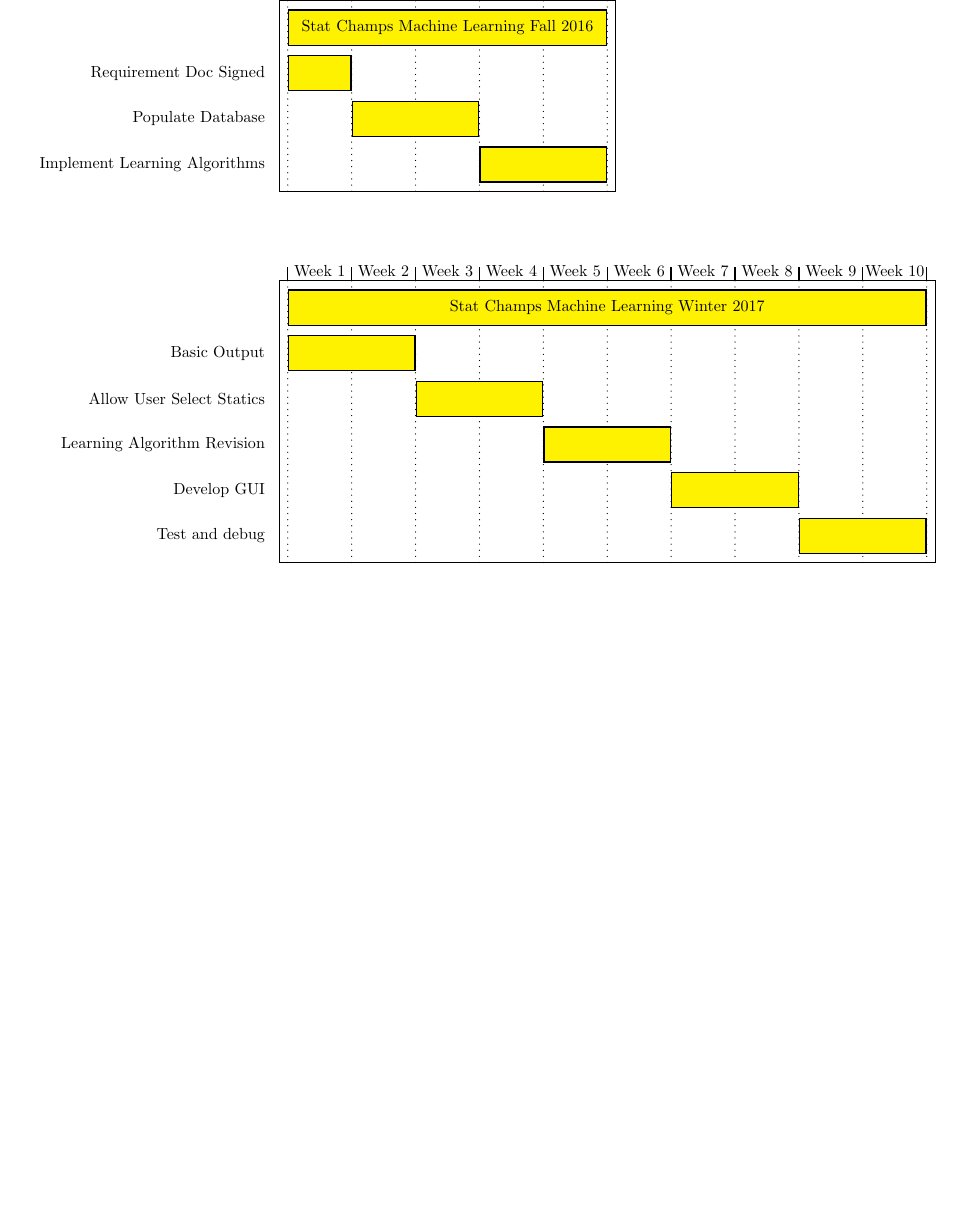
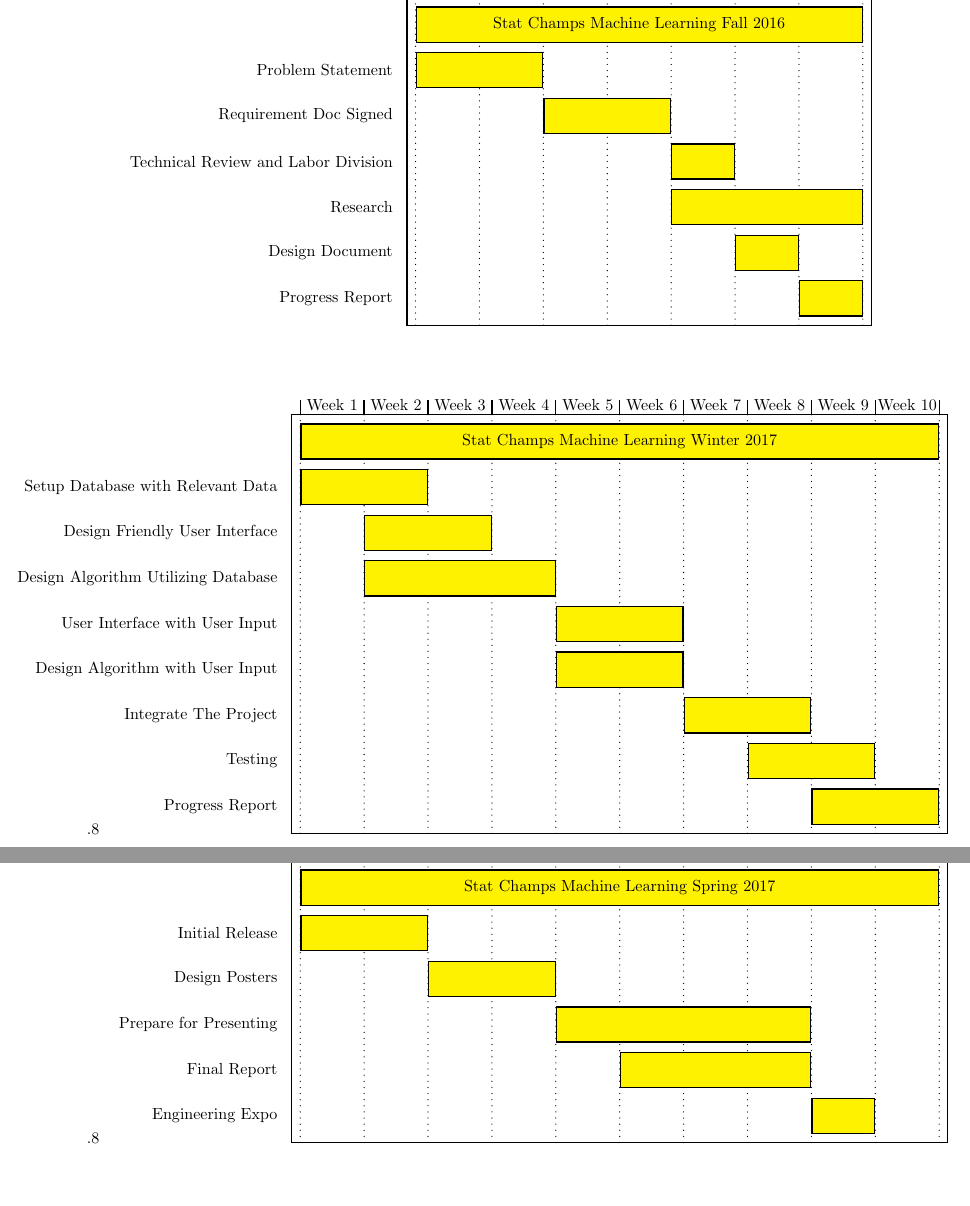
Before and after one commit to AlexDCraig/senior-capstone-project, a LaTeX document (RequirementDoc/main.tex): part of page 4 of 6 before the commit and two parts of pages 4 and 5 of 7 after it, the two joined at a grey line, cut so that both start at the same text, the shorter picture padded with empty space. Compiled offline with LaTeX, dvips and Ghostscript.

Commit message:
revise gantt chart

```diff
--- a/RequirementDoc/main.tex
+++ b/RequirementDoc/main.tex
@@ -127,14 +127,18 @@ We would like this instructional tool to be hosted online. This means that we mu
 \newpsstyle{NotImportant}{fillstyle=vlines}
 \begin{flushleft}
 
-\begin{PstGanttChart}[unit=2,TaskOutsideLabelMaxSize=3, ChartModulo,ChartModuloValue=11, ChartStartInterval=5,ChartShowIntervals]{4}{5}
+\begin{PstGanttChart}[unit=2,TaskOutsideLabelMaxSize=5, ChartModulo,ChartModuloValue=11, ChartStartInterval=3,ChartShowIntervals]{7}{7}
 %\PstGanttTask[TaskOutsideLabel={Stat Champs Machine Learning}]{2}{3}
 
-%------------------------WEB----------------------------------
-\PstGanttTask[TaskInsideLabel={Stat Champs Machine Learning Fall 2016}]{0}{5}
-\PstGanttTask[TaskOutsideLabel={Requirement Doc Signed},TaskUnitType=Day]{0}{7}
-\PstGanttTask[TaskOutsideLabel={Populate Database},TaskUnitType=Day]{7}{14}
-\PstGanttTask[TaskOutsideLabel={Implement Learning Algorithms},TaskUnitType=Day]{21}{14}
+%-----------------------Fall2016-----------------------------------
+\PstGanttTask[TaskInsideLabel={Stat Champs Machine Learning Fall 2016}]{0}{7}
+\PstGanttTask[TaskOutsideLabel={Problem Statement},TaskUnitType=Day]{0}{14}
+
+\PstGanttTask[TaskOutsideLabel={Requirement Doc Signed},TaskUnitType=Day]{14}{14}
+\PstGanttTask[TaskOutsideLabel={Technical Review and Labor Division},TaskUnitType=Day]{28}{7}
+\PstGanttTask[TaskOutsideLabel={Research},TaskUnitType=Day]{28}{21}
+\PstGanttTask[TaskOutsideLabel={Design Document},TaskUnitType=Day]{35}{7}
+\PstGanttTask[TaskOutsideLabel={Progress Report},TaskUnitType=Day]{42}{7}
 
 %\PstGanttTask[TaskStyle=Important,TaskOutsideLabel={Task 3}, TaskInsideLabel={\Large\textcolor{white}{\textbf{Important}}}]{2}{5}
 %\PstGanttTask[TaskStyle=NotImportant,TaskOutsideLabel={Task 4}]{4}{2}
@@ -144,16 +148,38 @@ We would like this instructional tool to be hosted online. This means that we mu
 
 \vspace{15mm} %15mm vertical space
 
-\begin{PstGanttChart}[unit=2,TaskOutsideLabelMaxSize=3, ChartModulo,ChartModuloValue=11, ChartStartInterval=0,ChartShowIntervals]{6}{10}
+\begin{PstGanttChart}[unit=2,TaskOutsideLabelMaxSize=3.8, ChartModulo,ChartModuloValue=11, ChartStartInterval=0,ChartShowIntervals]{9}{10}
 %\PstGanttTask[TaskOutsideLabel={Stat Champs Machine Learning}]{2}{3}
 
-%------------------------WEB----------------------------------
+%------------------------Winter2017----------------------------------
 \PstGanttTask[TaskInsideLabel={Stat Champs Machine Learning Winter 2017}]{0}{10}
-\PstGanttTask[TaskOutsideLabel={Basic Output},TaskUnitType=Day]{0}{14}
-\PstGanttTask[TaskOutsideLabel={Allow User Select Statics},TaskUnitType=Day]{14}{14}
-\PstGanttTask[TaskOutsideLabel={Learning Algorithm Revision},TaskUnitType=Day]{28}{14}
-\PstGanttTask[TaskOutsideLabel={Develop GUI},TaskUnitType=Day]{42}{14}
-\PstGanttTask[TaskOutsideLabel={Test and debug},TaskUnitType=Day]{56}{14}
+\PstGanttTask[TaskOutsideLabel={Setup Database with  Relevant Data},TaskUnitType=Day]{0}{14}
+\PstGanttTask[TaskOutsideLabel={Design Friendly User Interface},TaskUnitType=Day]{7}{14}
+\PstGanttTask[TaskOutsideLabel={Design Algorithm Utilizing Database},TaskUnitType=Day]{7}{21}
+\PstGanttTask[TaskOutsideLabel={User Interface with User Input},TaskUnitType=Day]{28}{14}
+\PstGanttTask[TaskOutsideLabel={Design Algorithm with User Input},TaskUnitType=Day]{28}{14}
+\PstGanttTask[TaskOutsideLabel={Integrate The Project},TaskUnitType=Day]{42}{14}
+\PstGanttTask[TaskOutsideLabel={Testing},TaskUnitType=Day]{49}{14}
+\PstGanttTask[TaskOutsideLabel={Progress Report},TaskUnitType=Day]{56}{14}
+
+%\PstGanttTask[TaskStyle=Important,TaskOutsideLabel={Task 3}, TaskInsideLabel={\Large\textcolor{white}{\textbf{Important}}}]{2}{5}
+%\PstGanttTask[TaskStyle=NotImportant,TaskOutsideLabel={Task 4}]{4}{2}
+%\PstGanttTask[TaskOutsideLabel={Task 5}]{5}{2}
+
+\end{PstGanttChart}
+
+\vspace{15mm} %15mm vertical space
+
+\begin{PstGanttChart}[unit=2,TaskOutsideLabelMaxSize=3.8, ChartModulo,ChartModuloValue=11, ChartStartInterval=0,ChartShowIntervals]{6}{10}
+%\PstGanttTask[TaskOutsideLabel={Stat Champs Machine Learning}]{2}{3}
+
+%-----------------------Spring2017----------------------------------
+\PstGanttTask[TaskInsideLabel={Stat Champs Machine Learning Spring 2017}]{0}{10}
+\PstGanttTask[TaskOutsideLabel={Initial Release},TaskUnitType=Day]{0}{14}
+\PstGanttTask[TaskOutsideLabel={Design Posters},TaskUnitType=Day]{14}{14}
+\PstGanttTask[TaskOutsideLabel={Prepare for Presenting},TaskUnitType=Day]{28}{28}
+\PstGanttTask[TaskOutsideLabel={Final Report},TaskUnitType=Day]{35}{21}
+\PstGanttTask[TaskOutsideLabel={Engineering Expo},TaskUnitType=Day]{56}{7}
 
 %\PstGanttTask[TaskStyle=Important,TaskOutsideLabel={Task 3}, TaskInsideLabel={\Large\textcolor{white}{\textbf{Important}}}]{2}{5}
 %\PstGanttTask[TaskStyle=NotImportant,TaskOutsideLabel={Task 4}]{4}{2}
```
